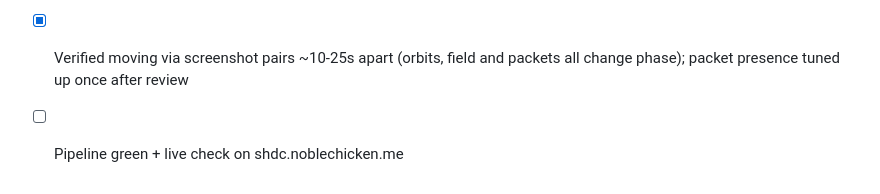
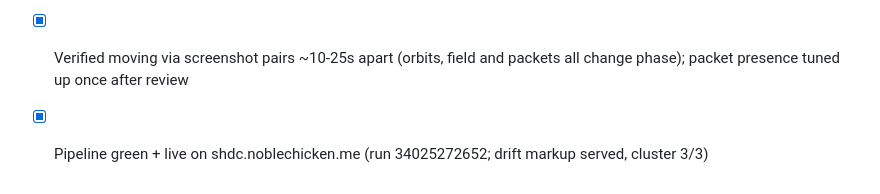
Before and after one commit to NobleChicken97/self-healing-distributed-cache, a Markdown page: docs/Todos.md, the part around the change. GitHub-like rendering.

Commit message:
docs: close hero drift loop as live

```diff
--- a/docs/Todos.md
+++ b/docs/Todos.md
@@ -272,4 +272,5 @@ the console is embedded in the binary and served by the nodes at `/`.
   intentionally with JS off; all motion dies under prefers-reduced-motion
 - [x] Verified moving via screenshot pairs ~10-25s apart (orbits, field and
   packets all change phase); packet presence tuned up once after review
-- [ ] Pipeline green + live check on shdc.noblechicken.me
+- [x] Pipeline green + live on shdc.noblechicken.me (run 34025272652;
+  drift markup served, cluster 3/3)
```
